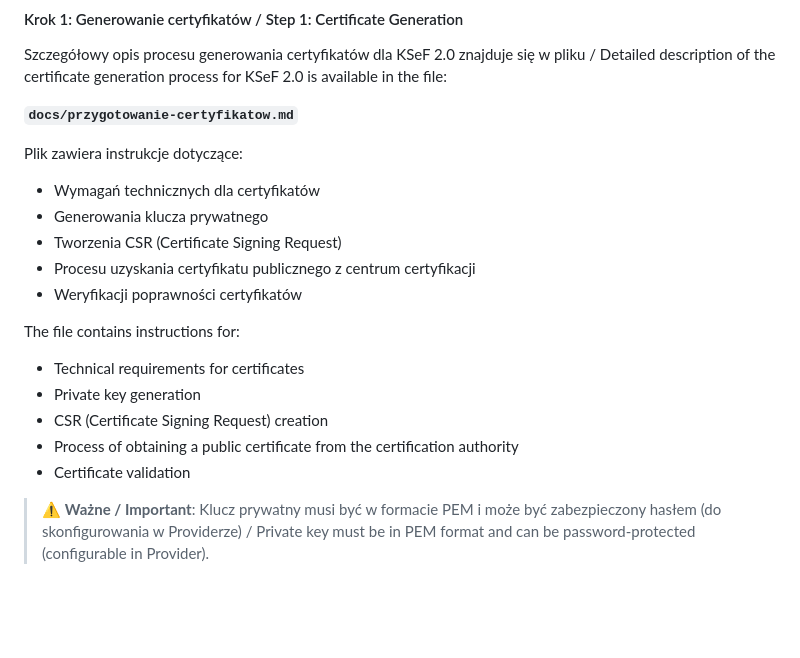
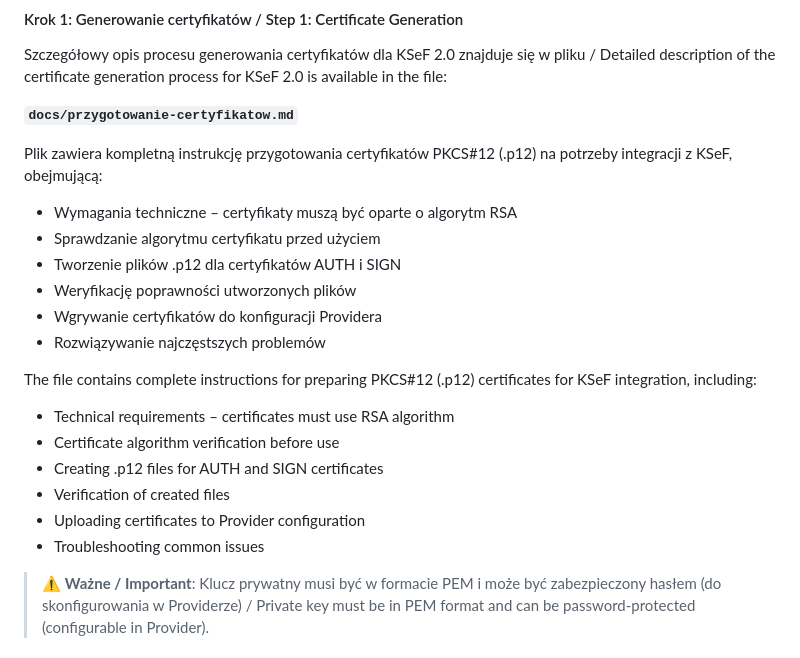
Before and after one commit to Hadron4biz/hfb_xmlmap_exporter, a Markdown page: USER_GUIDE_🍀.md, the part around the change. Rendered like a GitHub page; blank space fills up the shorter version.

Commit message:
normal commit:: aktualizacja

```diff
--- a/USER_GUIDE_🍀.md
+++ b/USER_GUIDE_🍀.md
@@ -166,19 +166,23 @@ Szczegółowy opis procesu generowania certyfikatów dla KSeF 2.0 znajduje się
 
 **`docs/przygotowanie-certyfikatow.md`**
 
-Plik zawiera instrukcje dotyczące:
-- Wymagań technicznych dla certyfikatów
-- Generowania klucza prywatnego
-- Tworzenia CSR (Certificate Signing Request)
-- Procesu uzyskania certyfikatu publicznego z centrum certyfikacji
-- Weryfikacji poprawności certyfikatów
+Plik zawiera kompletną instrukcję przygotowania certyfikatów PKCS#12 (.p12) na potrzeby integracji z KSeF, obejmującą:
 
-The file contains instructions for:
-- Technical requirements for certificates
-- Private key generation
-- CSR (Certificate Signing Request) creation
-- Process of obtaining a public certificate from the certification authority
-- Certificate validation
+- Wymagania techniczne – certyfikaty muszą być oparte o algorytm RSA
+- Sprawdzanie algorytmu certyfikatu przed użyciem
+- Tworzenie plików .p12 dla certyfikatów AUTH i SIGN
+- Weryfikację poprawności utworzonych plików
+- Wgrywanie certyfikatów do konfiguracji Providera
+- Rozwiązywanie najczęstszych problemów
+
+The file contains complete instructions for preparing PKCS#12 (.p12) certificates for KSeF integration, including:
+
+- Technical requirements – certificates must use RSA algorithm
+- Certificate algorithm verification before use
+- Creating .p12 files for AUTH and SIGN certificates
+- Verification of created files
+- Uploading certificates to Provider configuration
+- Troubleshooting common issues
 
 > ⚠️ **Ważne / Important**: Klucz prywatny musi być w formacie PEM i może być zabezpieczony hasłem (do skonfigurowania w Providerze) / Private key must be in PEM format and can be password-protected (configurable in Provider).
 
```
